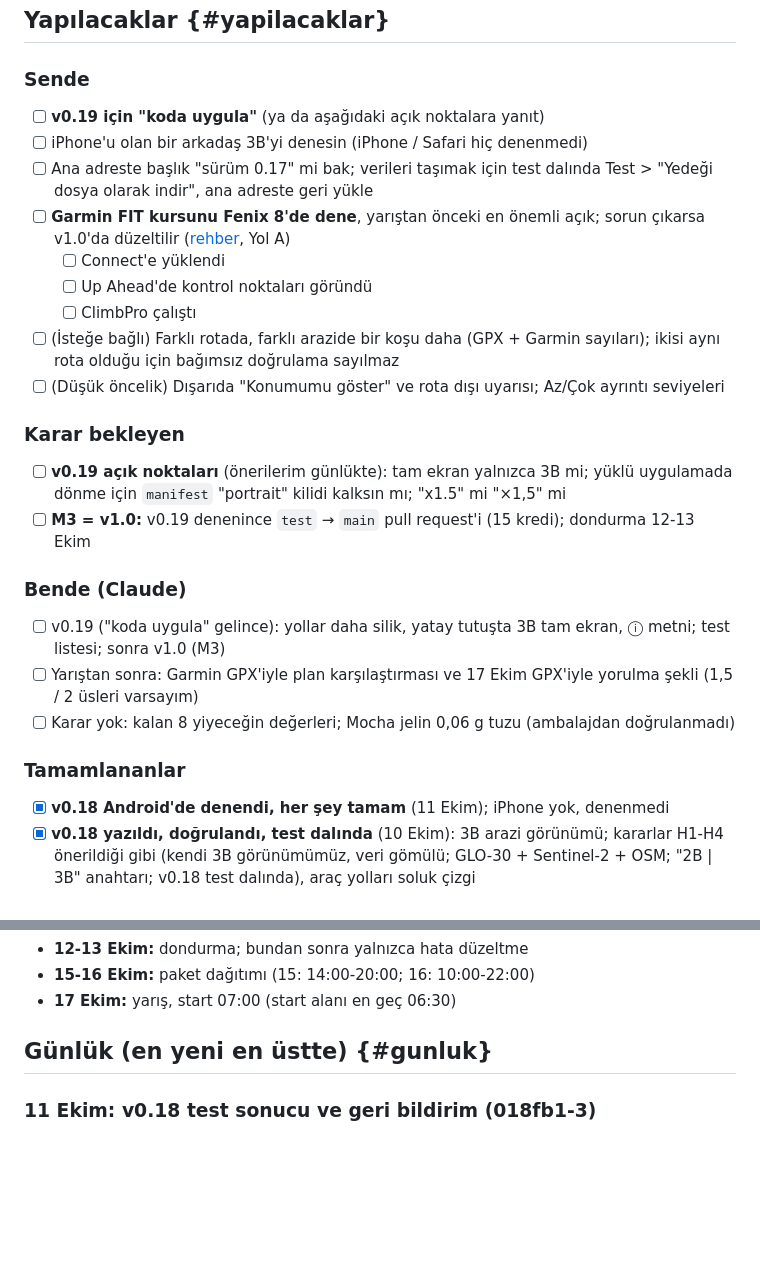
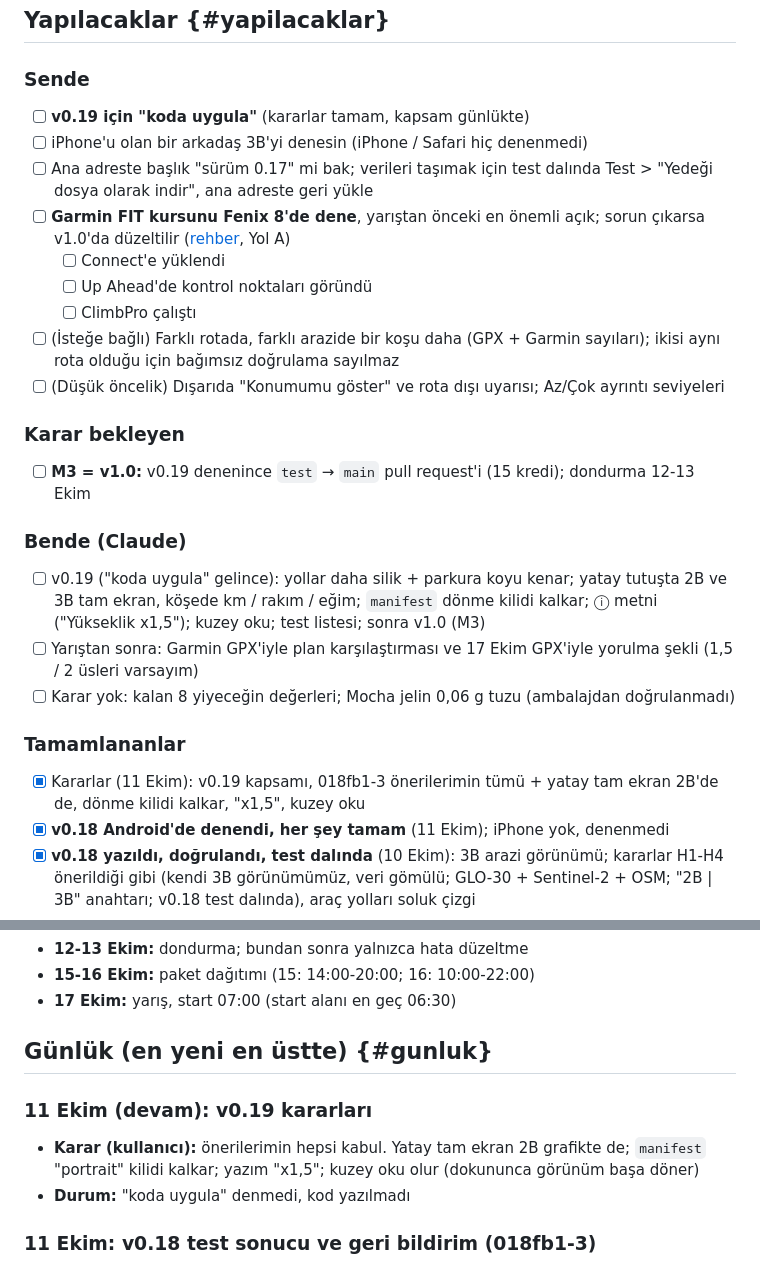
Before and after one commit to kaanmt/kapadokya-63k, a Markdown page: docs/PLAN.md, 2 parts joined by grey strips. Rendered like a GitHub page; blank space fills up the shorter version.

Commit message:
Plan: v0.19 kararları (yatay tam ekran 2B + 3B, kuzey oku)
Co-Authored-By: Claude Opus 5.5 <noreply@anthropic.com>

```diff
--- a/docs/PLAN.md
+++ b/docs/PLAN.md
@@ -9,7 +9,7 @@
 ## Yapılacaklar {#yapilacaklar}
 
 ### Sende
-- [ ] **v0.19 için "koda uygula"** (ya da aşağıdaki açık noktalara yanıt)
+- [ ] **v0.19 için "koda uygula"** (kararlar tamam, kapsam günlükte)
 - [ ] iPhone'u olan bir arkadaş 3B'yi denesin (iPhone / Safari hiç denenmedi)
 - [ ] Ana adreste başlık "sürüm 0.17" mi bak; verileri taşımak için test dalında Test > "Yedeği dosya olarak indir", ana adreste geri yükle
 - [ ] **Garmin FIT kursunu Fenix 8'de dene**, yarıştan önceki en önemli açık; sorun çıkarsa v1.0'da düzeltilir ([rehber](https://claude.ai/artifact/T56PuY5jpTP6tJb7btnXad), Yol A)
@@ -20,15 +20,15 @@
 - [ ] (Düşük öncelik) Dışarıda "Konumumu göster" ve rota dışı uyarısı; Az/Çok ayrıntı seviyeleri
 
 ### Karar bekleyen
-- [ ] **v0.19 açık noktaları** (önerilerim günlükte): tam ekran yalnızca 3B mi; yüklü uygulamada dönme için `manifest` "portrait" kilidi kalksın mı; "x1.5" mi "×1,5" mi
 - [ ] **M3 = v1.0:** v0.19 denenince `test` → `main` pull request'i (15 kredi); dondurma 12-13 Ekim
 
 ### Bende (Claude)
-- [ ] v0.19 ("koda uygula" gelince): yollar daha silik, yatay tutuşta 3B tam ekran, ⓘ metni; test listesi; sonra v1.0 (M3)
+- [ ] v0.19 ("koda uygula" gelince): yollar daha silik + parkura koyu kenar; yatay tutuşta 2B ve 3B tam ekran, köşede km / rakım / eğim; `manifest` dönme kilidi kalkar; ⓘ metni ("Yükseklik x1,5"); kuzey oku; test listesi; sonra v1.0 (M3)
 - [ ] Yarıştan sonra: Garmin GPX'iyle plan karşılaştırması ve 17 Ekim GPX'iyle yorulma şekli (1,5 / 2 üsleri varsayım)
 - [ ] Karar yok: kalan 8 yiyeceğin değerleri; Mocha jelin 0,06 g tuzu (ambalajdan doğrulanmadı)
 
 ### Tamamlananlar
+- [x] Kararlar (11 Ekim): v0.19 kapsamı, 018fb1-3 önerilerimin tümü + yatay tam ekran 2B'de de, dönme kilidi kalkar, "x1,5", kuzey oku
 - [x] **v0.18 Android'de denendi, her şey tamam** (11 Ekim); iPhone yok, denenmedi
 - [x] **v0.18 yazıldı, doğrulandı, test dalında** (10 Ekim): 3B arazi görünümü; kararlar H1-H4 önerildiği gibi (kendi 3B görünümümüz, veri gömülü; GLO-30 + Sentinel-2 + OSM; "2B | 3B" anahtarı; v0.18 test dalında), araç yolları soluk çizgi
 - [x] Devir paketi test dalında; Claude Code yerelde bağlı; 404 kuralları test adresinde denendi (10 Ekim)
@@ -55,6 +55,10 @@
 - **17 Ekim:** yarış, start 07:00 (start alanı en geç 06:30)
 
 ## Günlük (en yeni en üstte) {#gunluk}
+
+### 11 Ekim (devam): v0.19 kararları
+- **Karar (kullanıcı):** önerilerimin hepsi kabul. Yatay tam ekran 2B grafikte de; `manifest` "portrait" kilidi kalkar; yazım "x1,5"; kuzey oku olur (dokununca görünüm başa döner)
+- **Durum:** "koda uygula" denmedi, kod yazılmadı
 
 ### 11 Ekim: v0.18 test sonucu ve geri bildirim (018fb1-3)
 - **Test (kullanıcı, Android):** her şey tamam. iPhone yok, denenmedi
```
